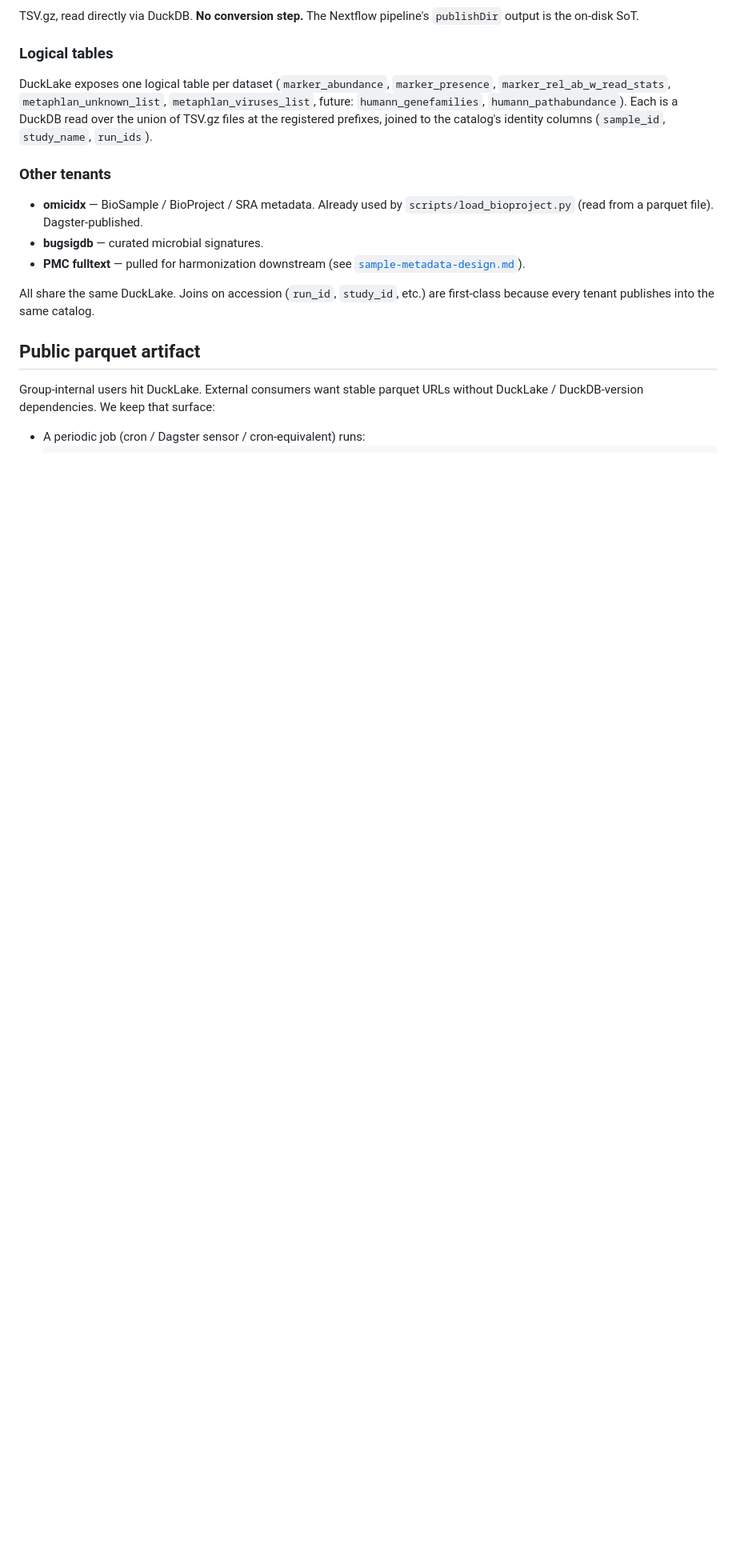
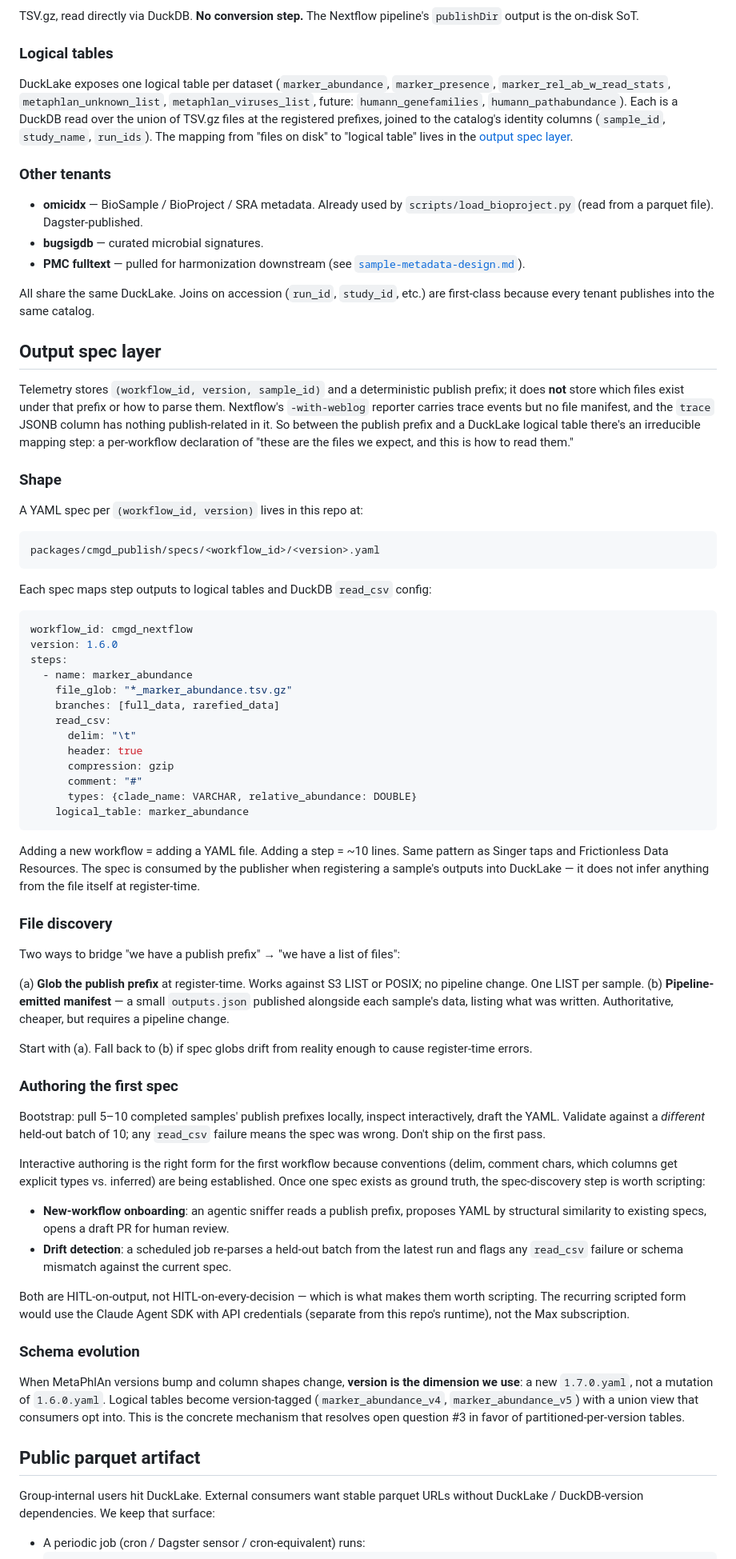
Before and after one commit to seandavi/nextflow_telemetry, a Markdown page: docs/publish-and-catalog-design.md, the part around one of its changes. Shown at 80% size. GitHub-like rendering; blank space fills up the shorter version.

````diff
--- a/docs/publish-and-catalog-design.md
+++ b/docs/publish-and-catalog-design.md
@@ -122,7 +122,7 @@ TSV.gz, read directly via DuckDB. **No conversion step.** The Nextflow pipeline'
 
 ### Logical tables
 
-DuckLake exposes one logical table per dataset (`marker_abundance`, `marker_presence`, `marker_rel_ab_w_read_stats`, `metaphlan_unknown_list`, `metaphlan_viruses_list`, future: `humann_genefamilies`, `humann_pathabundance`). Each is a DuckDB read over the union of TSV.gz files at the registered prefixes, joined to the catalog's identity columns (`sample_id`, `study_name`, `run_ids`).
+DuckLake exposes one logical table per dataset (`marker_abundance`, `marker_presence`, `marker_rel_ab_w_read_stats`, `metaphlan_unknown_list`, `metaphlan_viruses_list`, future: `humann_genefamilies`, `humann_pathabundance`). Each is a DuckDB read over the union of TSV.gz files at the registered prefixes, joined to the catalog's identity columns (`sample_id`, `study_name`, `run_ids`). The mapping from "files on disk" to "logical table" lives in the [output spec layer](#output-spec-layer).
 
 ### Other tenants
 
@@ -131,6 +131,62 @@ DuckLake exposes one logical table per dataset (`marker_abundance`, `marker_pres
 - **PMC fulltext** — pulled for harmonization downstream (see [`sample-metadata-design.md`](./sample-metadata-design.md)).
 
 All share the same DuckLake. Joins on accession (`run_id`, `study_id`, etc.) are first-class because every tenant publishes into the same catalog.
+
+## Output spec layer
+
+Telemetry stores `(workflow_id, version, sample_id)` and a deterministic publish prefix; it does **not** store which files exist under that prefix or how to parse them. Nextflow's `-with-weblog` reporter carries trace events but no file manifest, and the `trace` JSONB column has nothing publish-related in it. So between the publish prefix and a DuckLake logical table there's an irreducible mapping step: a per-workflow declaration of "these are the files we expect, and this is how to read them."
+
+### Shape
+
+A YAML spec per `(workflow_id, version)` lives in this repo at:
+
+```
+packages/cmgd_publish/specs/<workflow_id>/<version>.yaml
+```
+
+Each spec maps step outputs to logical tables and DuckDB `read_csv` config:
+
+```yaml
+workflow_id: cmgd_nextflow
+version: 1.6.0
+steps:
+  - name: marker_abundance
+    file_glob: "*_marker_abundance.tsv.gz"
+    branches: [full_data, rarefied_data]
+    read_csv:
+      delim: "\t"
+      header: true
+      compression: gzip
+      comment: "#"
+      types: {clade_name: VARCHAR, relative_abundance: DOUBLE}
+    logical_table: marker_abundance
+```
+
+Adding a new workflow = adding a YAML file. Adding a step = ~10 lines. Same pattern as Singer taps and Frictionless Data Resources. The spec is consumed by the publisher when registering a sample's outputs into DuckLake — it does not infer anything from the file itself at register-time.
+
+### File discovery
+
+Two ways to bridge "we have a publish prefix" → "we have a list of files":
+
+(a) **Glob the publish prefix** at register-time. Works against S3 LIST or POSIX; no pipeline change. One LIST per sample.
+(b) **Pipeline-emitted manifest** — a small `outputs.json` published alongside each sample's data, listing what was written. Authoritative, cheaper, but requires a pipeline change.
+
+Start with (a). Fall back to (b) if spec globs drift from reality enough to cause register-time errors.
+
+### Authoring the first spec
+
+Bootstrap: pull 5–10 completed samples' publish prefixes locally, inspect interactively, draft the YAML. Validate against a *different* held-out batch of 10; any `read_csv` failure means the spec was wrong. Don't ship on the first pass.
+
+Interactive authoring is the right form for the first workflow because conventions (delim, comment chars, which columns get explicit types vs. inferred) are being established. Once one spec exists as ground truth, the spec-discovery step is worth scripting:
+
+- **New-workflow onboarding**: an agentic sniffer reads a publish prefix, proposes YAML by structural similarity to existing specs, opens a draft PR for human review.
+- **Drift detection**: a scheduled job re-parses a held-out batch from the latest run and flags any `read_csv` failure or schema mismatch against the current spec.
+
+Both are HITL-on-output, not HITL-on-every-decision — which is what makes them worth scripting. The recurring scripted form would use the Claude Agent SDK with API credentials (separate from this repo's runtime), not the Max subscription.
+
+### Schema evolution
+
+When MetaPhlAn versions bump and column shapes change, **version is the dimension we use**: a new `1.7.0.yaml`, not a mutation of `1.6.0.yaml`. Logical tables become version-tagged (`marker_abundance_v4`, `marker_abundance_v5`) with a union view that consumers opt into. This is the concrete mechanism that resolves open question #3 in favor of partitioned-per-version tables.
 
 ## Public parquet artifact
 
````
Also changed, not shown: other parts of docs/publish-and-catalog-design.md (+7 -5 lines), docs/orchestrator-architecture.md (added, +213 -0 lines), docs/temporal-design-seed.md (added, +122 -0 lines).
